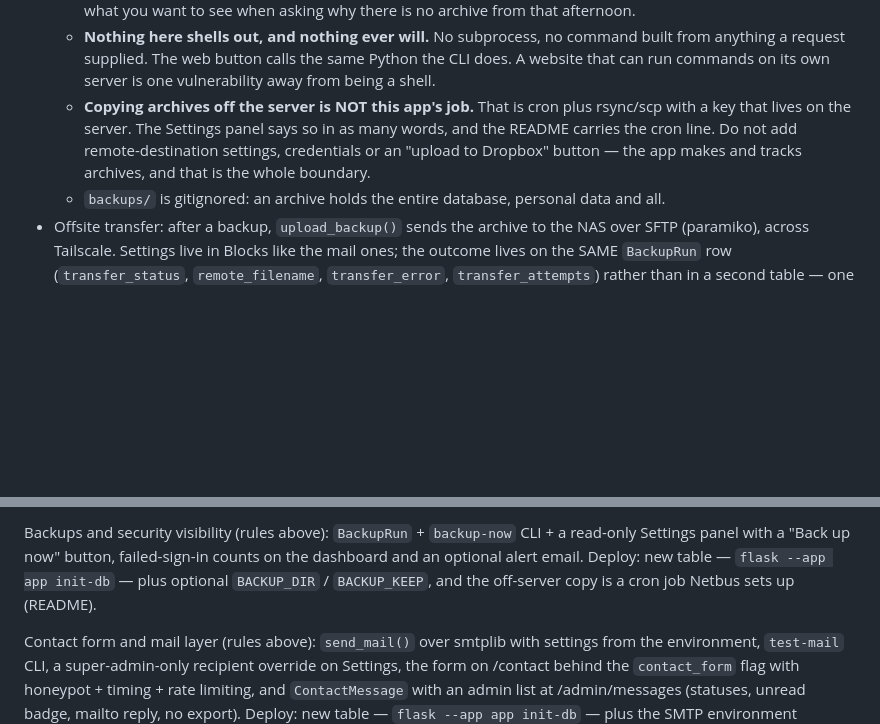
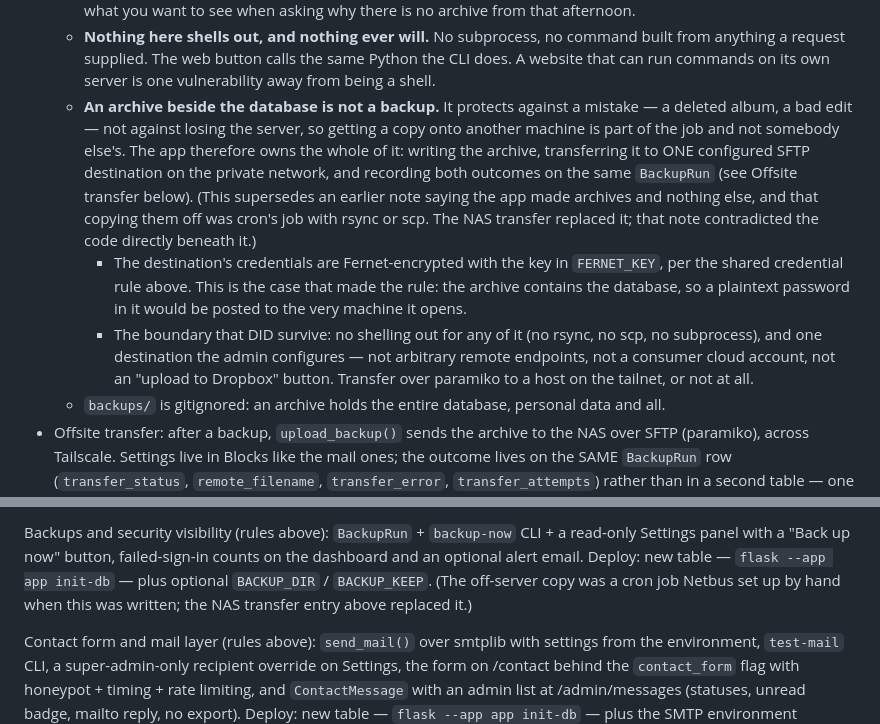
Before and after one commit to mij374/ebwa, a Markdown page: CLAUDE.md, 2 parts joined by grey strips. GitHub-like rendering; blank space fills up the shorter version.

Commit message:
Correct the backup boundary in CLAUDE.md, superseded by the NAS transfer
The rules said copying archives off the server was not this app's job and
forbade remote-destination settings and credentials — directly above the
bullet describing upload_backup() doing exactly that. State the actual
position: the app owns writing the archive, sending it to one configured
SFTP destination on the tailnet, and recording both outcomes on one
BackupRun.

Kept what remained true — an archive beside the database is not a backup,
the destination credentials are Fernet-encrypted with the key in the
environment — and kept the part of the old boundary that survived: no
shelling out for any of it, and one configured destination rather than
arbitrary endpoints or a consumer cloud account.

The roadmap entry for the backups work restated the same superseded
claim in its deploy note; marked it as replaced rather than leaving the
file contradicting itself twice.

Co-Authored-By: Claude Opus 5 <noreply@anthropic.com>

```diff
--- a/CLAUDE.md
+++ b/CLAUDE.md
@@ -234,12 +234,27 @@ Built and maintained by Netbus IT Support.
     command built from anything a request supplied. The web button calls
     the same Python the CLI does. A website that can run commands on its
     own server is one vulnerability away from being a shell.
-  - **Copying archives off the server is NOT this app's job.** That is
-    cron plus rsync/scp with a key that lives on the server. The Settings
-    panel says so in as many words, and the README carries the cron line.
-    Do not add remote-destination settings, credentials or an "upload to
-    Dropbox" button — the app makes and tracks archives, and that is the
-    whole boundary.
+  - **An archive beside the database is not a backup.** It protects
+    against a mistake — a deleted album, a bad edit — not against losing
+    the server, so getting a copy onto another machine is part of the
+    job and not somebody else's. The app therefore owns the whole of
+    it: writing the archive, transferring it to ONE configured SFTP
+    destination on the private network, and recording both outcomes on
+    the same `BackupRun` (see Offsite transfer below).
+    (This supersedes an earlier note saying the app made archives and
+    nothing else, and that copying them off was cron's job with rsync or
+    scp. The NAS transfer replaced it; that note contradicted the code
+    directly beneath it.)
+    - The destination's credentials are Fernet-encrypted with the key in
+      `FERNET_KEY`, per the shared credential rule above. This is the
+      case that made the rule: the archive contains the database, so a
+      plaintext password in it would be posted to the very machine it
+      opens.
+    - The boundary that DID survive: no shelling out for any of it (no
+      rsync, no scp, no subprocess), and one destination the admin
+      configures — not arbitrary remote endpoints, not a consumer cloud
+      account, not an "upload to Dropbox" button. Transfer over paramiko
+      to a host on the tailnet, or not at all.
   - `backups/` is gitignored: an archive holds the entire database,
     personal data and all.
 - Offsite transfer: after a backup, `upload_backup()` sends the archive
@@ -740,8 +755,9 @@ Backups and security visibility (rules above): `BackupRun` +
 `backup-now` CLI + a read-only Settings panel with a "Back up now"
 button, failed-sign-in counts on the dashboard and an optional alert
 email. Deploy: new table — `flask --app app init-db` — plus optional
-`BACKUP_DIR` / `BACKUP_KEEP`, and the off-server copy is a cron job
-Netbus sets up (README).
+`BACKUP_DIR` / `BACKUP_KEEP`. (The off-server copy was a cron job Netbus
+set up by hand when this was written; the NAS transfer entry above
+replaced it.)
 
 Contact form and mail layer (rules above): `send_mail()` over smtplib
 with settings from the environment, `test-mail` CLI, a super-admin-only
```
